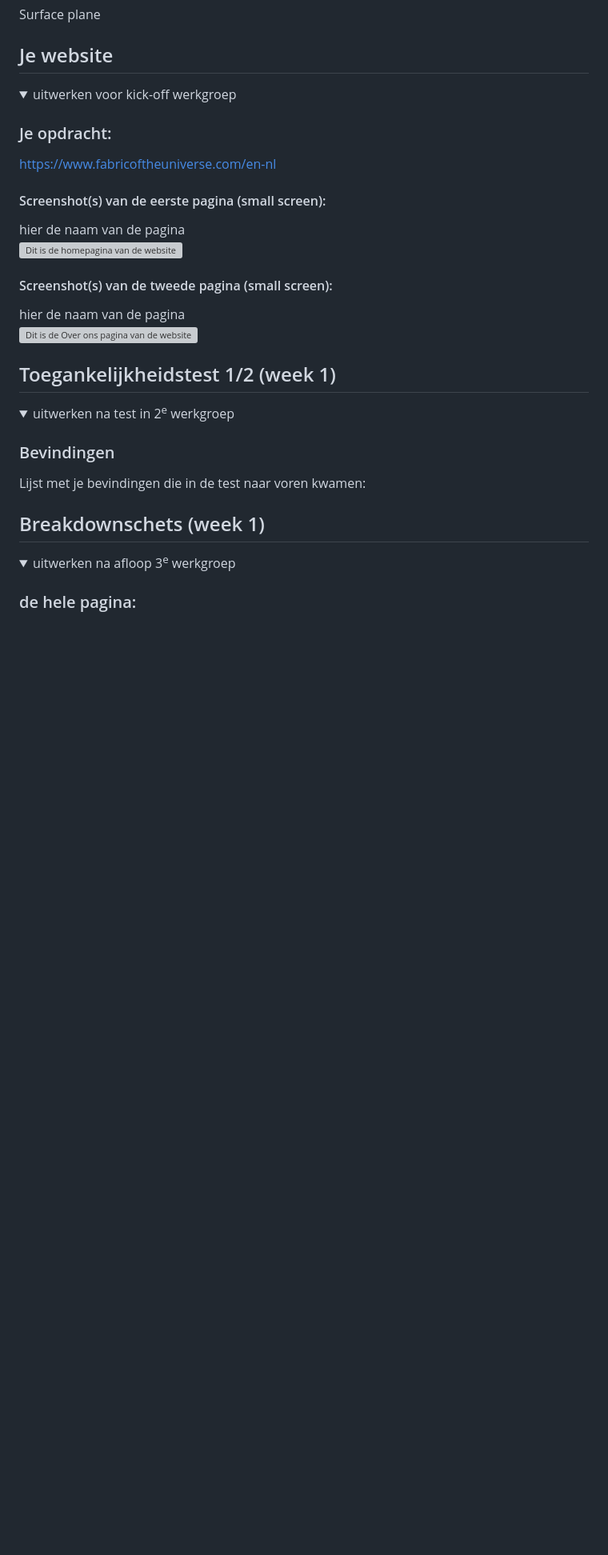
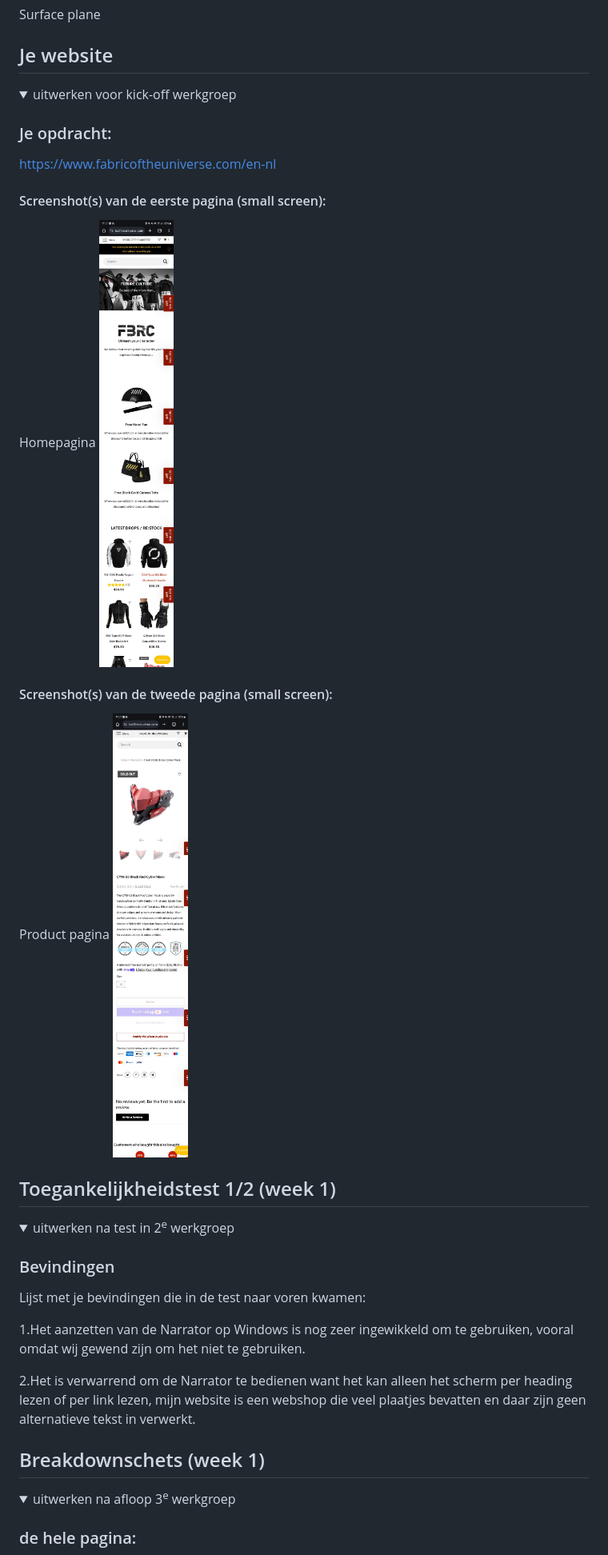
Before and after one commit to k1ng0fs4lt/FED, a Markdown page: README.md, the part around the change. Shown: that part at 80% size. GitHub-like rendering; pictures changed too: readme-images/pagina1.jpg (added), readme-images/pagina2.jpg (added); folded sections open; blank space fills up the shorter version; grey boxes are pictures that could not be loaded.

```diff
--- a/README.md
+++ b/README.md
@@ -39,12 +39,12 @@ Nb. Door *open* toe te voegen aan een *details* element kun je deze standaard op
   https://www.fabricoftheuniverse.com/en-nl
 
   #### Screenshot(s) van de eerste pagina (small screen):
-  hier de naam van de pagina
-  <img src="readme-images/pagina1.png" width="375px" alt="Dit is de homepagina van de website">
+  Homepagina
+  <img src="readme-images/pagina1.jpg" width="375px" alt="Dit is de home pagina van de website">
 
   #### Screenshot(s) van de tweede pagina (small screen):
-  hier de naam van de pagina
-  <img src="readme-images/pagina2.png" width="375px" alt="Dit is de Over ons pagina van de website">
+  Product pagina
+  <img src="readme-images/pagina2.jpg" width="375px" alt="Dit is de product pagina van de website">
 
 </details>
 
@@ -57,6 +57,10 @@ Nb. Door *open* toe te voegen aan een *details* element kun je deze standaard op
 
   ### Bevindingen
   Lijst met je bevindingen die in de test naar voren kwamen:
+
+  1.Het aanzetten van de Narrator op Windows is nog zeer ingewikkeld om te gebruiken, vooral omdat wij gewend zijn om het niet te gebruiken.
+
+  2.Het is verwarrend om de Narrator te bedienen want het kan alleen het scherm per heading lezen of per link lezen, mijn website is een webshop die veel plaatjes bevatten en daar zijn geen alternatieve tekst in verwerkt.
 
 </details>
 
```
